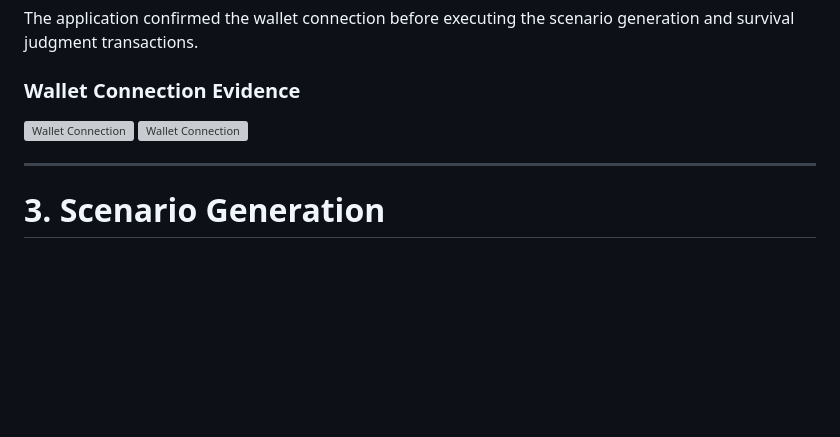
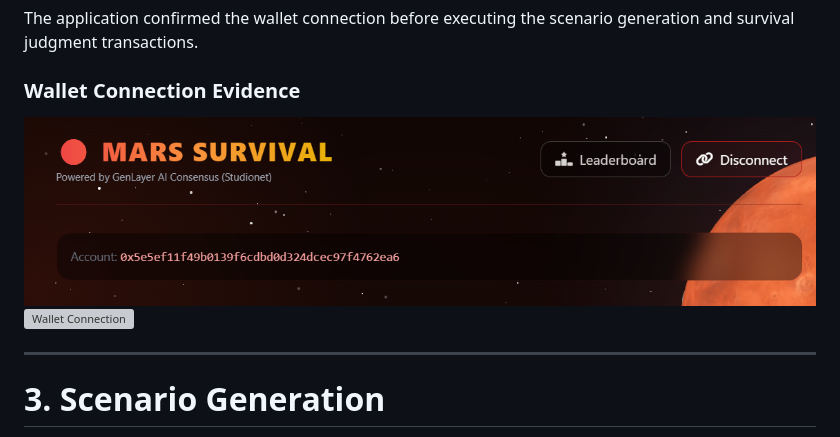
Before and after one commit to universe-king/MarsSurvivalGenLayer, a Markdown page: docs/full-flow-proof.md, the part around the change. GitHub-like rendering; blank space fills up the shorter version; grey boxes are pictures that could not be loaded.

```diff
--- a/docs/full-flow-proof.md
+++ b/docs/full-flow-proof.md
@@ -50,7 +50,7 @@ The application confirmed the wallet connection before executing the scenario ge
 
 ### Wallet Connection Evidence
 
-![Wallet Connection](docs/images/wallet-connected.png)
+![Wallet Connection](images/wallet-connected.png)
 ![Wallet Connection](docs/images/wallet-connected-1.png)
 
 ---
```
